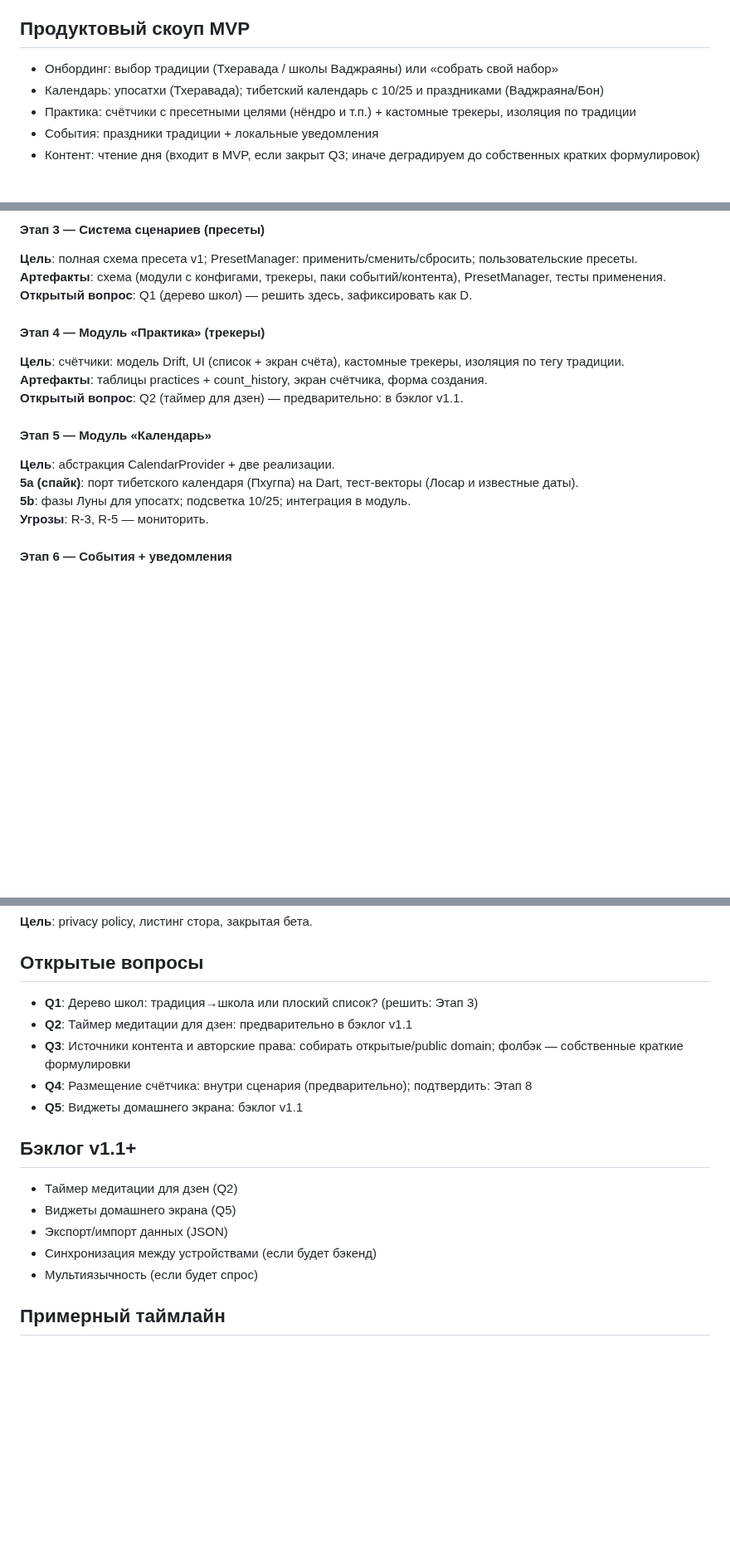
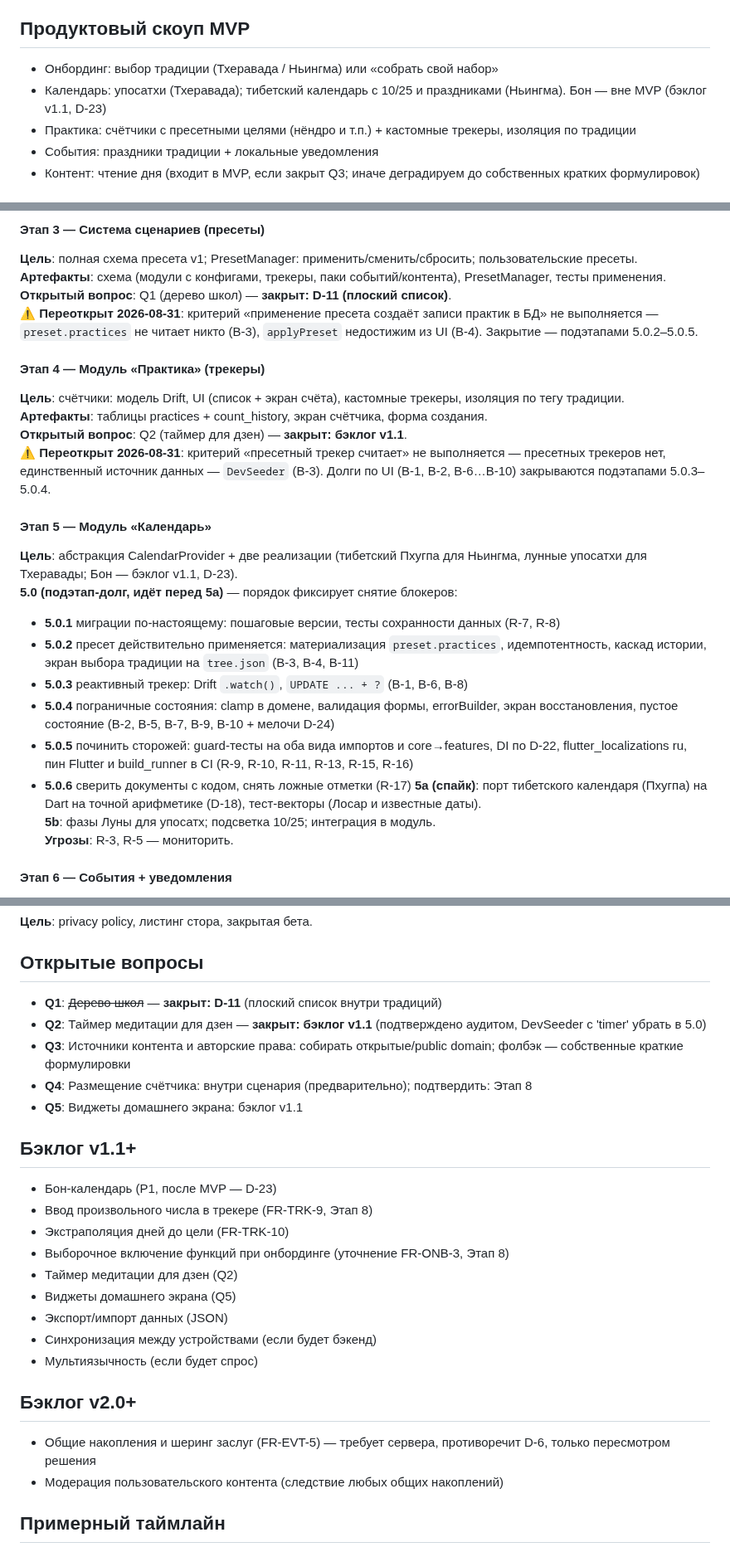
Before and after one commit to midnight000spark/dharma-toolkit, a Markdown page: ROADMAP.md, 3 parts joined by grey strips. Shown at 83% size. GitHub-like rendering; blank space fills up the shorter version.

Commit message:
docs: roadmap audit findings (entry v1.3 — v1.2 already taken, see F-29)

```diff
--- a/ROADMAP.md
+++ b/ROADMAP.md
@@ -15,8 +15,9 @@
 - 0 критических багов после бета-тестирования
 
 ## Продуктовый скоуп MVP
-- Онбординг: выбор традиции (Тхеравада / школы Ваджраяны) или «собрать свой набор»
-- Календарь: упосатхи (Тхеравада); тибетский календарь с 10/25 и праздниками (Ваджраяна/Бон)
+- Онбординг: выбор традиции (Тхеравада / Ньингма) или «собрать свой набор»
+- Календарь: упосатхи (Тхеравада); тибетский календарь с 10/25 и праздниками (Ньингма).
+  Бон — вне MVP (бэклог v1.1, D-23)
 - Практика: счётчики с пресетными целями (нёндро и т.п.) + кастомные трекеры, изоляция по традиции
 - События: праздники традиции + локальные уведомления
 - Контент: чтение дня (входит в MVP, если закрыт Q3; иначе деградируем до собственных кратких формулировок)
@@ -55,16 +56,33 @@
 #### Этап 3 — Система сценариев (пресеты)
 **Цель**: полная схема пресета v1; PresetManager: применить/сменить/сбросить; пользовательские пресеты.
 **Артефакты**: схема (модули с конфигами, трекеры, паки событий/контента), PresetManager, тесты применения.
-**Открытый вопрос**: Q1 (дерево школ) — решить здесь, зафиксировать как D.
+**Открытый вопрос**: Q1 (дерево школ) — **закрыт: D-11 (плоский список)**.
+**⚠️ Переоткрыт 2026-08-31**: критерий «применение пресета создаёт записи практик в БД»
+не выполняется — `preset.practices` не читает никто (B-3), `applyPreset` недостижим из UI (B-4).
+Закрытие — подэтапами 5.0.2–5.0.5.
 
 #### Этап 4 — Модуль «Практика» (трекеры)
 **Цель**: счётчики: модель Drift, UI (список + экран счёта), кастомные трекеры, изоляция по тегу традиции.
 **Артефакты**: таблицы practices + count_history, экран счётчика, форма создания.
-**Открытый вопрос**: Q2 (таймер для дзен) — предварительно: в бэклог v1.1.
+**Открытый вопрос**: Q2 (таймер для дзен) — **закрыт: бэклог v1.1**.
+**⚠️ Переоткрыт 2026-08-31**: критерий «пресетный трекер считает» не выполняется —
+пресетных трекеров нет, единственный источник данных — `DevSeeder` (B-3).
+Долги по UI (B-1, B-2, B-6…B-10) закрываются подэтапами 5.0.3–5.0.4.
 
 #### Этап 5 — Модуль «Календарь»
-**Цель**: абстракция CalendarProvider + две реализации.
-**5a (спайк)**: порт тибетского календаря (Пхугпа) на Dart, тест-векторы (Лосар и известные даты).
+**Цель**: абстракция CalendarProvider + две реализации (тибетский Пхугпа для Ньингма,
+лунные упосатхи для Тхеравады; Бон — бэклог v1.1, D-23).
+**5.0 (подэтап-долг, идёт перед 5a)** — порядок фиксирует снятие блокеров:
+- **5.0.1** миграции по-настоящему: пошаговые версии, тесты сохранности данных (R-7, R-8)
+- **5.0.2** пресет действительно применяется: материализация `preset.practices`,
+  идемпотентность, каскад истории, экран выбора традиции на `tree.json` (B-3, B-4, B-11)
+- **5.0.3** реактивный трекер: Drift `.watch()`, `UPDATE ... + ?` (B-1, B-6, B-8)
+- **5.0.4** пограничные состояния: clamp в домене, валидация формы, errorBuilder,
+  экран восстановления, пустое состояние (B-2, B-5, B-7, B-9, B-10 + мелочи D-24)
+- **5.0.5** починить сторожей: guard-тесты на оба вида импортов и core→features,
+  DI по D-22, flutter_localizations ru, пин Flutter и build_runner в CI (R-9, R-10, R-11, R-13, R-15, R-16)
+- **5.0.6** сверить документы с кодом, снять ложные отметки (R-17)
+**5a (спайк)**: порт тибетского календаря (Пхугпа) на Dart на точной арифметике (D-18), тест-векторы (Лосар и известные даты).
 **5b**: фазы Луны для упосатх; подсветка 10/25; интеграция в модуль.
 **Угрозы**: R-3, R-5 — мониторить.
 
@@ -86,18 +104,26 @@
 **Цель**: privacy policy, листинг стора, закрытая бета.
 
 ## Открытые вопросы
-- **Q1**: Дерево школ: традиция→школа или плоский список? (решить: Этап 3)
-- **Q2**: Таймер медитации для дзен: предварительно в бэклог v1.1
+- **Q1**: ~~Дерево школ~~ — **закрыт: D-11** (плоский список внутри традиций)
+- **Q2**: Таймер медитации для дзен — **закрыт: бэклог v1.1** (подтверждено аудитом, DevSeeder с 'timer' убрать в 5.0)
 - **Q3**: Источники контента и авторские права: собирать открытые/public domain; фолбэк — собственные краткие формулировки
 - **Q4**: Размещение счётчика: внутри сценария (предварительно); подтвердить: Этап 8
 - **Q5**: Виджеты домашнего экрана: бэклог v1.1
 
 ## Бэклог v1.1+
+- Бон-календарь (P1, после MVP — D-23)
+- Ввод произвольного числа в трекере (FR-TRK-9, Этап 8)
+- Экстраполяция дней до цели (FR-TRK-10)
+- Выборочное включение функций при онбординге (уточнение FR-ONB-3, Этап 8)
 - Таймер медитации для дзен (Q2)
 - Виджеты домашнего экрана (Q5)
 - Экспорт/импорт данных (JSON)
 - Синхронизация между устройствами (если будет бэкенд)
 - Мультиязычность (если будет спрос)
+
+## Бэклог v2.0+
+- Общие накопления и шеринг заслуг (FR-EVT-5) — требует сервера, противоречит D-6, только пересмотром решения
+- Модерация пользовательского контента (следствие любых общих накоплений)
 
 ## Примерный таймлайн
 - Этапы 0-2 (инфра + ядро): 1 неделя ✅
```
Also changed, not shown: other parts of ROADMAP.md (+16 -5 lines).
